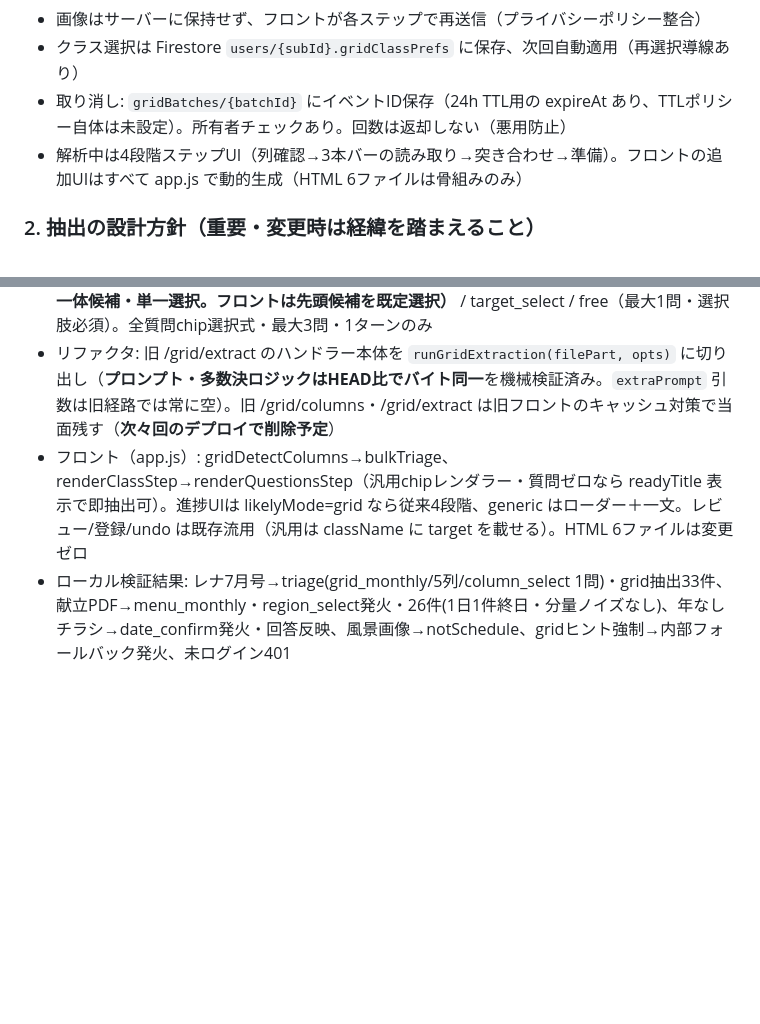
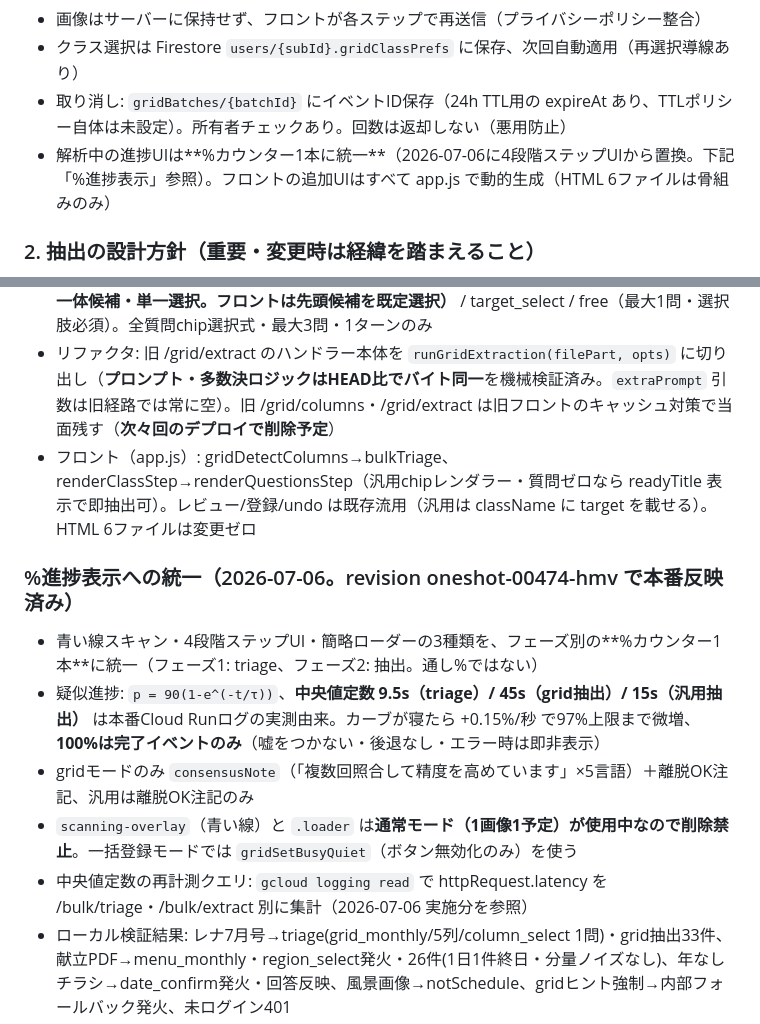
Before and after one commit to oneshot-global/oneshot-global, a Markdown page: CLAUDE.md, 2 parts joined by grey strips. Rendered like a GitHub page; blank space fills up the shorter version.

Commit message:
docs: update CLAUDE.md for percent-counter progress UI
Co-Authored-By: Claude Fable 5 <noreply@anthropic.com>

```diff
--- a/CLAUDE.md
+++ b/CLAUDE.md
@@ -19,7 +19,7 @@
 - 画像はサーバーに保持せず、フロントが各ステップで再送信（プライバシーポリシー整合）
 - クラス選択は Firestore `users/{subId}.gridClassPrefs` に保存、次回自動適用（再選択導線あり）
 - 取り消し: `gridBatches/{batchId}` にイベントID保存（24h TTL用の expireAt あり、TTLポリシー自体は未設定）。所有者チェックあり。回数は返却しない（悪用防止）
-- 解析中は4段階ステップUI（列確認→3本バーの読み取り→突き合わせ→準備）。フロントの追加UIはすべて app.js で動的生成（HTML 6ファイルは骨組みのみ）
+- 解析中の進捗UIは**%カウンター1本に統一**（2026-07-06に4段階ステップUIから置換。下記「%進捗表示」参照）。フロントの追加UIはすべて app.js で動的生成（HTML 6ファイルは骨組みのみ）
 
 ### 2. 抽出の設計方針（重要・変更時は経緯を踏まえること）
 - **画像/PDFを Gemini にマルチモーダル直接入力**（Vision OCRテキストでは列・帯・矢印・点線の空間情報が失われるため）。幅1800px未満の画像は2倍アップスケール
@@ -47,7 +47,14 @@
   - `POST /bulk/extract` … 非対称ルーティング。**docTypes 上位2件に grid_monthly があり、かつ列回答あり**→ 既存3ラン多数決（`runGridExtraction`）、isGrid:false なら汎用へ内部フォールバック。それ以外→ 汎用1ラン（`runGenericExtraction`、temp 0、evidence要求＋曜日検算は日英対応）。ガード・回数消費なしは /grid/extract と同一
 - **質問型ホワイトリスト**: column_select（クラス選択の一般化、gridClassPrefs 自動適用は従来どおり）/ region_select / **date_confirm（年・月どちらが欠けても「2026年7月」形式の年月一体候補・単一選択。フロントは先頭候補を既定選択）** / target_select / free（最大1問・選択肢必須）。全質問chip選択式・最大3問・1ターンのみ
 - リファクタ: 旧 /grid/extract のハンドラー本体を `runGridExtraction(filePart, opts)` に切り出し（**プロンプト・多数決ロジックはHEAD比でバイト同一**を機械検証済み。`extraPrompt` 引数は旧経路では常に空）。旧 /grid/columns・/grid/extract は旧フロントのキャッシュ対策で当面残す（**次々回のデプロイで削除予定**）
-- フロント（app.js）: gridDetectColumns→bulkTriage、renderClassStep→renderQuestionsStep（汎用chipレンダラー・質問ゼロなら readyTitle 表示で即抽出可）。進捗UIは likelyMode=grid なら従来4段階、generic はローダー＋一文。レビュー/登録/undo は既存流用（汎用は className に target を載せる）。HTML 6ファイルは変更ゼロ
+- フロント（app.js）: gridDetectColumns→bulkTriage、renderClassStep→renderQuestionsStep（汎用chipレンダラー・質問ゼロなら readyTitle 表示で即抽出可）。レビュー/登録/undo は既存流用（汎用は className に target を載せる）。HTML 6ファイルは変更ゼロ
+
+### %進捗表示への統一（2026-07-06。revision oneshot-00474-hmv で本番反映済み）
+- 青い線スキャン・4段階ステップUI・簡略ローダーの3種類を、フェーズ別の**%カウンター1本**に統一（フェーズ1: triage、フェーズ2: 抽出。通し%ではない）
+- 疑似進捗: `p = 90(1-e^(-t/τ))`、**中央値定数 9.5s（triage）/ 45s（grid抽出）/ 15s（汎用抽出）** は本番Cloud Runログの実測由来。カーブが寝たら +0.15%/秒 で97%上限まで微増、**100%は完了イベントのみ**（嘘をつかない・後退なし・エラー時は即非表示）
+- gridモードのみ `consensusNote`（「複数回照合して精度を高めています」×5言語）＋離脱OK注記、汎用は離脱OK注記のみ
+- `scanning-overlay`（青い線）と `.loader` は**通常モード（1画像1予定）が使用中なので削除禁止**。一括登録モードでは `gridSetBusyQuiet`（ボタン無効化のみ）を使う
+- 中央値定数の再計測クエリ: `gcloud logging read` で httpRequest.latency を /bulk/triage・/bulk/extract 別に集計（2026-07-06 実施分を参照）
 - ローカル検証結果: レナ7月号→triage(grid_monthly/5列/column_select 1問)・grid抽出33件、献立PDF→menu_monthly・region_select発火・26件(1日1件終日・分量ノイズなし)、年なしチラシ→date_confirm発火・回答反映、風景画像→notSchedule、gridヒント強制→内部フォールバック発火、未ログイン401
 - ブラウザ実操作（D項）も完了: puppeteer-core＋Chrome、`x-forwarded-proto: https` を付ける8081プロキシで trust proxy + secure cookie を本番同等に再現し、偽造セッションCookieで実施。S1 レナ7月号（自動適用/変更導線/4段階UI/レビュー37件）、S2 献立PDF（質問chip＋簡略進捗＋26件。**triageの質問内容はランごとに揺れる**: region_select だったり target_select「昼/午後」だったり質問ゼロだったり—いずれもUIは正常系）、S3 date_confirm既定選択＋単一選択の選び直し、S4 質問ゼロ→readyTitle→即抽出5件、S5 実アカウントで register 2件（残り29回表示）→ undo 2件、全PASS。テストユーザー・gridBatches 掃除済み
 - コスト: 一括登録1回 = triage 1 + (grid 3 or 汎用 1) = 最大4呼び出し（現行と同数、汎用は2で安い）
```
